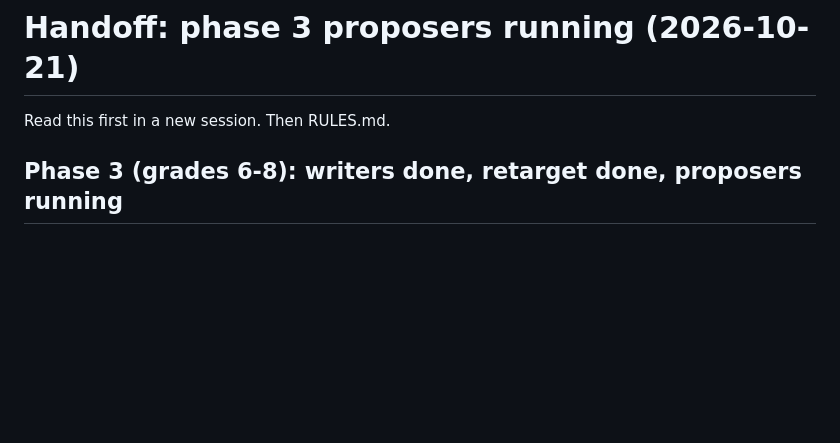
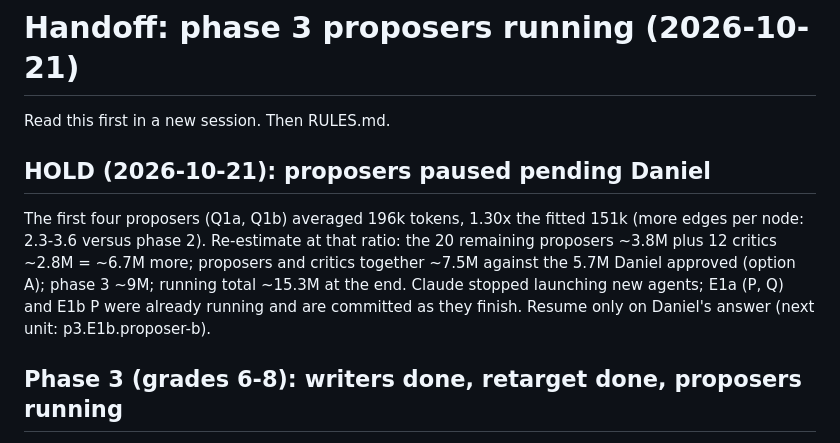
Before and after one commit to DanielKetterer/math-dag, a Markdown page: pilot/HANDOFF.md, the part around the change. Drawn GitHub-style; blank space fills up the shorter version.

Commit message:
HANDOFF: hold on new proposers; measured cost 1.30x the estimate (~6.7M remaining)
Co-Authored-By: Claude Opus 5.5 <noreply@anthropic.com>
Claude-Session: https://claude.ai/code/session_01EG9mkSAGgDd7r6ZdMKLBsh

```diff
--- a/pilot/HANDOFF.md
+++ b/pilot/HANDOFF.md
@@ -1,6 +1,16 @@
 # Handoff: phase 3 proposers running (2026-10-21)
 
 Read this first in a new session. Then RULES.md.
+
+## HOLD (2026-10-21): proposers paused pending Daniel
+
+The first four proposers (Q1a, Q1b) averaged 196k tokens, 1.30x the fitted 151k
+(more edges per node: 2.3-3.6 versus phase 2). Re-estimate at that ratio: the 20
+remaining proposers ~3.8M plus 12 critics ~2.8M = ~6.7M more; proposers and critics
+together ~7.5M against the 5.7M Daniel approved (option A); phase 3 ~9M; running total
+~15.3M at the end. Claude stopped launching new agents; E1a (P, Q) and E1b P were
+already running and are committed as they finish. Resume only on Daniel's answer
+(next unit: p3.E1b.proposer-b).
 
 ## Phase 3 (grades 6-8): writers done, retarget done, proposers running
 
```
